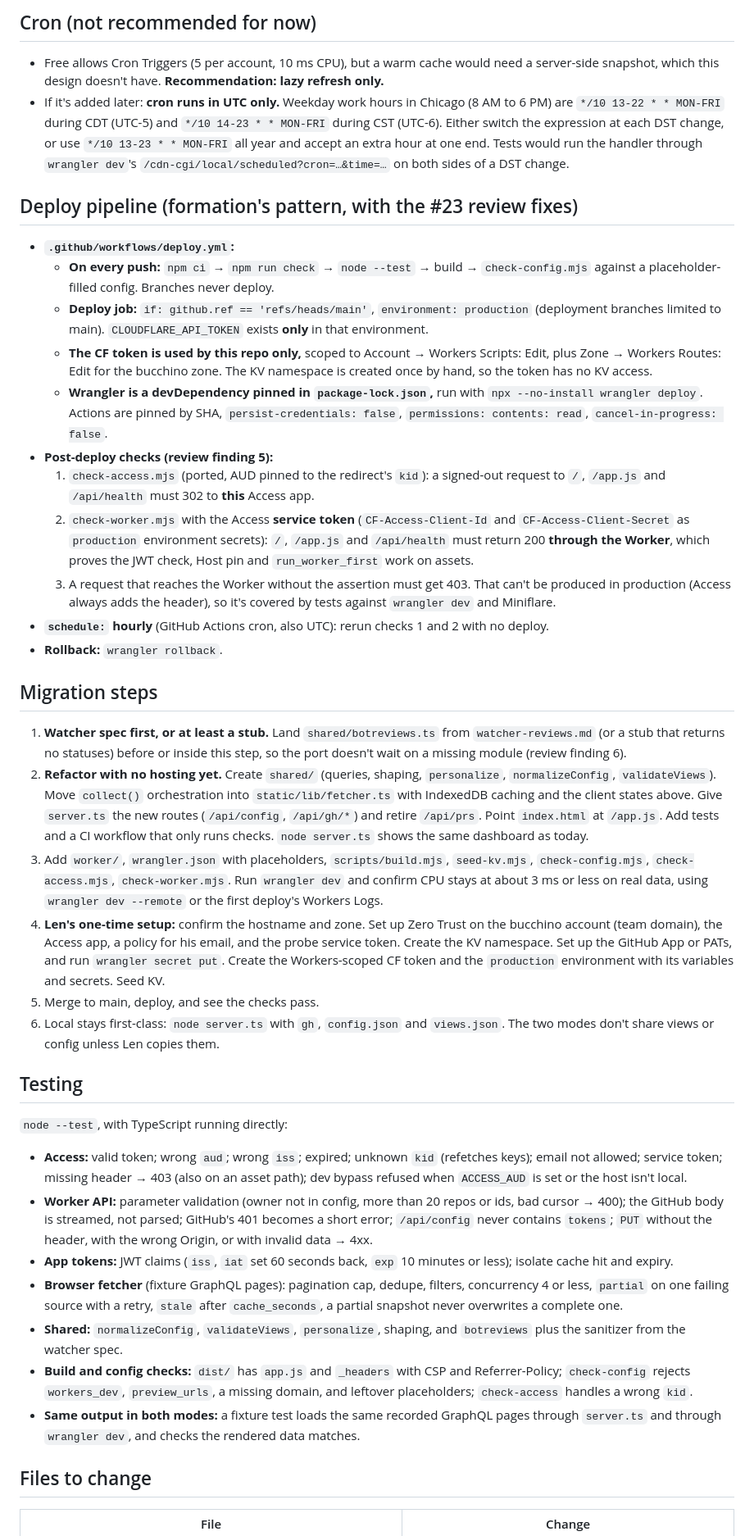
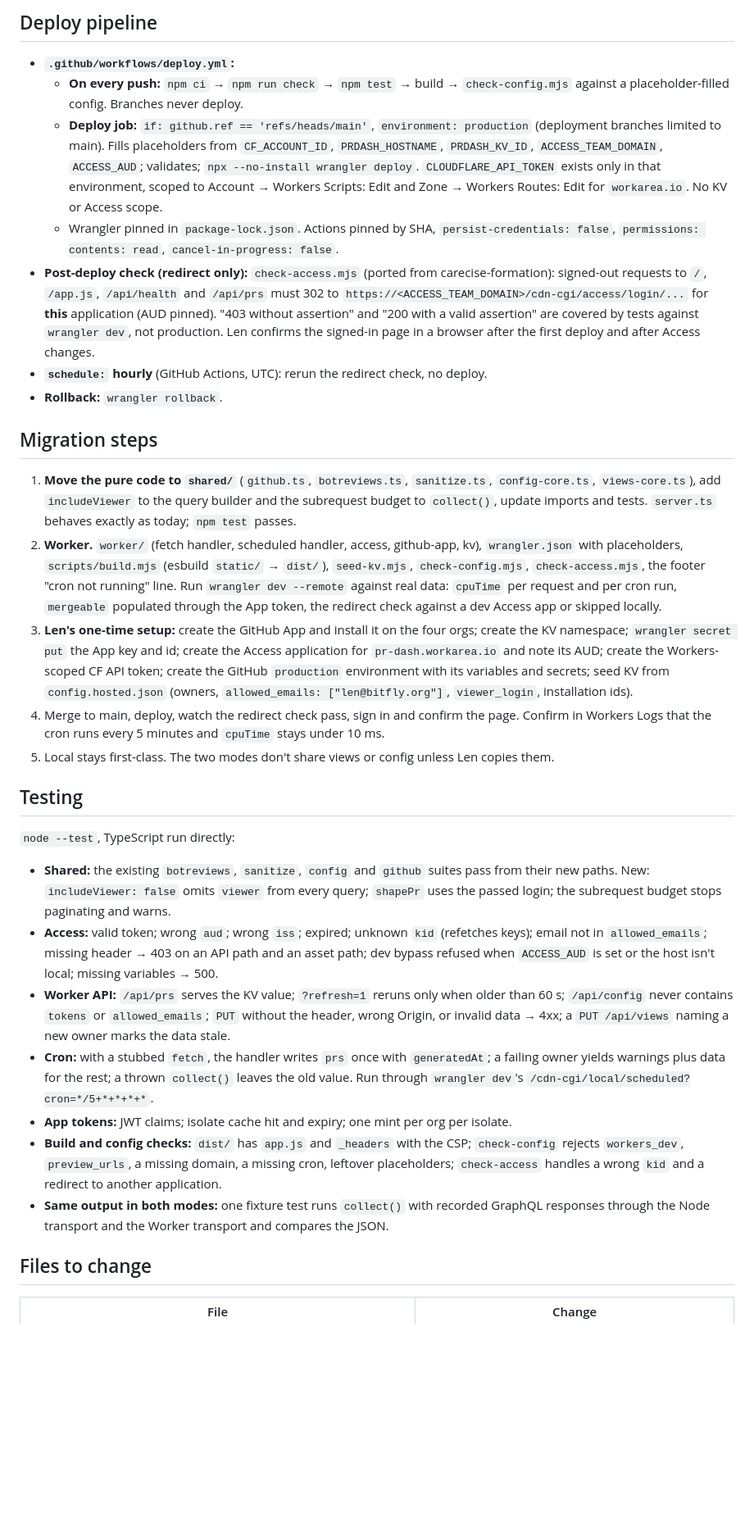
Before and after one commit to lab3/pr-dash, a Markdown page: docs/specs/cloudflare-hosting.md, the part around one of its changes. Shown at 82% size. Rendered like a GitHub page; blank space fills up the shorter version.

```diff
--- a/docs/specs/cloudflare-hosting.md
+++ b/docs/specs/cloudflare-hosting.md
@@ -144,38 +128,29 @@ So the snapshot and the heavy work move to the **browser**, and the Worker becom
 
-## Cron (not recommended for now)
-- Free allows Cron Triggers (5 per account, 10 ms CPU), but a warm cache would need a server-side snapshot, which this design doesn't have. **Recommendation: lazy refresh only.**
-- If it's added later: **cron runs in UTC only.** Weekday work hours in Chicago (8 AM to 6 PM) are `*/10 13-22 * * MON-FRI` during CDT (UTC-5) and `*/10 14-23 * * MON-FRI` during CST (UTC-6). Either switch the expression at each DST change, or use `*/10 13-23 * * MON-FRI` all year and accept an extra hour at one end. Tests would run the handler through `wrangler dev`'s `/cdn-cgi/local/scheduled?cron=…&time=…` on both sides of a DST change.
-
-## Deploy pipeline (formation's pattern, with the #23 review fixes)
+## Deploy pipeline
 - **`.github/workflows/deploy.yml`:**
-  - **On every push:** `npm ci` → `npm run check` → `node --test` → build → `check-config.mjs` against a placeholder-filled config. Branches never deploy.
-  - **Deploy job:** `if: github.ref == 'refs/heads/main'`, `environment: production` (deployment branches limited to main). `CLOUDFLARE_API_TOKEN` exists **only** in that environment.
-  - **The CF token is used by this repo only,** scoped to Account → Workers Scripts: Edit, plus Zone → Workers Routes: Edit for the bucchino zone. The KV namespace is created once by hand, so the token has no KV access.
-  - **Wrangler is a devDependency pinned in `package-lock.json`,** run with `npx --no-install wrangler deploy`. Actions are pinned by SHA, `persist-credentials: false`, `permissions: contents: read`, `cancel-in-progress: false`.
-- **Post-deploy checks (review finding 5):**
-  1. `check-access.mjs` (ported, AUD pinned to the redirect's `kid`): a signed-out request to `/`, `/app.js` and `/api/health` must 302 to **this** Access app.
-  2. `check-worker.mjs` with the Access **service token** (`CF-Access-Client-Id` and `CF-Access-Client-Secret` as `production` environment secrets): `/`, `/app.js` and `/api/health` must return 200 **through the Worker**, which proves the JWT check, Host pin and `run_worker_first` work on assets.
-  3. A request that reaches the Worker without the assertion must get 403. That can't be produced in production (Access always adds the header), so it's covered by tests against `wrangler dev` and Miniflare.
-- **`schedule:` hourly** (GitHub Actions cron, also UTC): rerun checks 1 and 2 with no deploy.
+  - **On every push:** `npm ci` → `npm run check` → `npm test` → build → `check-config.mjs` against a placeholder-filled config. Branches never deploy.
+  - **Deploy job:** `if: github.ref == 'refs/heads/main'`, `environment: production` (deployment branches limited to main). Fills placeholders from `CF_ACCOUNT_ID`, `PRDASH_HOSTNAME`, `PRDASH_KV_ID`, `ACCESS_TEAM_DOMAIN`, `ACCESS_AUD`; validates; `npx --no-install wrangler deploy`. `CLOUDFLARE_API_TOKEN` exists only in that environment, scoped to Account → Workers Scripts: Edit and Zone → Workers Routes: Edit for `workarea.io`. No KV or Access scope.
+  - Wrangler pinned in `package-lock.json`. Actions pinned by SHA, `persist-credentials: false`, `permissions: contents: read`, `cancel-in-progress: false`.
+- **Post-deploy check (redirect only):** `check-access.mjs` (ported from carecise-formation): signed-out requests to `/`, `/app.js`, `/api/health` and `/api/prs` must 302 to `https://<ACCESS_TEAM_DOMAIN>/cdn-cgi/access/login/...` for **this** application (AUD pinned). "403 without assertion" and "200 with a valid assertion" are covered by tests against `wrangler dev`, not production. Len confirms the signed-in page in a browser after the first deploy and after Access changes.
+- **`schedule:` hourly** (GitHub Actions, UTC): rerun the redirect check, no deploy.
 - **Rollback:** `wrangler rollback`.
 
 ## Migration steps
-1. **Watcher spec first, or at least a stub.** Land `shared/botreviews.ts` from `watcher-reviews.md` (or a stub that returns no statuses) before or inside this step, so the port doesn't wait on a missing module (review finding 6).
-2. **Refactor with no hosting yet.** Create `shared/` (queries, shaping, `personalize`, `normalizeConfig`, `validateViews`). Move `collect()` orchestration into `static/lib/fetcher.ts` with IndexedDB caching and the client states above. Give `server.ts` the new routes (`/api/config`, `/api/gh/*`) and retire `/api/prs`. Point `index.html` at `/app.js`. Add tests and a CI workflow that only runs checks. `node server.ts` shows the same dashboard as today.
-3. Add `worker/`, `wrangler.json` with placeholders, `scripts/build.mjs`, `seed-kv.mjs`, `check-config.mjs`, `check-access.mjs`, `check-worker.mjs`. Run `wrangler dev` and confirm CPU stays at about 3 ms or less on real data, using `wrangler dev --remote` or the first deploy's Workers Logs.
-4. **Len's one-time setup:** confirm the hostname and zone. Set up Zero Trust on the bucchino account (team domain), the Access app, a policy for his email, and the probe service token. Create the KV namespace. Set up the GitHub App or PATs, and run `wrangler secret put`. Create the Workers-scoped CF token and the `production` environment with its variables and secrets. Seed KV.
-5. Merge to main, deploy, and see the checks pass.
-6. Local stays first-class: `node server.ts` with `gh`, `config.json` and `views.json`. The two modes don't share views or config unless Len copies them.
+1. **Move the pure code to `shared/`** (`github.ts`, `botreviews.ts`, `sanitize.ts`, `config-core.ts`, `views-core.ts`), add `includeViewer` to the query builder and the subrequest budget to `collect()`, update imports and tests. `server.ts` behaves exactly as today; `npm test` passes.
+2. **Worker.** `worker/` (fetch handler, scheduled handler, access, github-app, kv), `wrangler.json` with placeholders, `scripts/build.mjs` (esbuild `static/` → `dist/`), `seed-kv.mjs`, `check-config.mjs`, `check-access.mjs`, the footer "cron not running" line. Run `wrangler dev --remote` against real data: `cpuTime` per request and per cron run, `mergeable` populated through the App token, the redirect check against a dev Access app or skipped locally.
+3. **Len's one-time setup:** create the GitHub App and install it on the four orgs; create the KV namespace; `wrangler secret put` the App key and id; create the Access application for `pr-dash.workarea.io` and note its AUD; create the Workers-scoped CF API token; create the GitHub `production` environment with its variables and secrets; seed KV from `config.hosted.json` (owners, `allowed_emails: ["len@bitfly.org"]`, `viewer_login`, installation ids).
+4. Merge to main, deploy, watch the redirect check pass, sign in and confirm the page. Confirm in Workers Logs that the cron runs every 5 minutes and `cpuTime` stays under 10 ms.
+5. Local stays first-class. The two modes don't share views or config unless Len copies them.
 
 ## Testing
-`node --test`, with TypeScript running directly:
-- **Access:** valid token; wrong `aud`; wrong `iss`; expired; unknown `kid` (refetches keys); email not allowed; service token; missing header → 403 (also on an asset path); dev bypass refused when `ACCESS_AUD` is set or the host isn't local.
-- **Worker API:** parameter validation (owner not in config, more than 20 repos or ids, bad cursor → 400); the GitHub body is streamed, not parsed; GitHub's 401 becomes a short error; `/api/config` never contains `tokens`; `PUT` without the header, with the wrong Origin, or with invalid data → 4xx.
-- **App tokens:** JWT claims (`iss`, `iat` set 60 seconds back, `exp` 10 minutes or less); isolate cache hit and expiry.
-- **Browser fetcher** (fixture GraphQL pages): pagination cap, dedupe, filters, concurrency 4 or less, `partial` on one failing source with a retry, `stale` after `cache_seconds`, a partial snapshot never overwrites a complete one.
-- **Shared:** `normalizeConfig`, `validateViews`, `personalize`, shaping, and `botreviews` plus the sanitizer from the watcher spec.
-- **Build and config checks:** `dist/` has `app.js` and `_headers` with CSP and Referrer-Policy; `check-config` rejects `workers_dev`, `preview_urls`, a missing domain, and leftover placeholders; `check-access` handles a wrong `kid`.
-- **Same output in both modes:** a fixture test loads the same recorded GraphQL pages through `server.ts` and through `wrangler dev`, and checks the rendered data matches.
+`node --test`, TypeScript run directly:
+- **Shared:** the existing `botreviews`, `sanitize`, `config` and `github` suites pass from their new paths. New: `includeViewer: false` omits `viewer` from every query; `shapePr` uses the passed login; the subrequest budget stops paginating and warns.
+- **Access:** valid token; wrong `aud`; wrong `iss`; expired; unknown `kid` (refetches keys); email not in `allowed_emails`; missing header → 403 on an API path and an asset path; dev bypass refused when `ACCESS_AUD` is set or the host isn't local; missing variables → 500.
+- **Worker API:** `/api/prs` serves the KV value; `?refresh=1` reruns only when older than 60 s; `/api/config` never contains `tokens` or `allowed_emails`; `PUT` without the header, wrong Origin, or invalid data → 4xx; a `PUT /api/views` naming a new owner marks the data stale.
+- **Cron:** with a stubbed `fetch`, the handler writes `prs` once with `generatedAt`; a failing owner yields warnings plus data for the rest; a thrown `collect()` leaves the old value. Run through `wrangler dev`'s `/cdn-cgi/local/scheduled?cron=*/5+*+*+*+*`.
+- **App tokens:** JWT claims; isolate cache hit and expiry; one mint per org per isolate.
+- **Build and config checks:** `dist/` has `app.js` and `_headers` with the CSP; `check-config` rejects `workers_dev`, `preview_urls`, a missing domain, a missing cron, leftover placeholders; `check-access` handles a wrong `kid` and a redirect to another application.
+- **Same output in both modes:** one fixture test runs `collect()` with recorded GraphQL responses through the Node transport and the Worker transport and compares the JSON.
 
 ## Files to change
 | File | Change |
```
Also changed, not shown: other parts of docs/specs/cloudflare-hosting.md (+120 -141 lines).
